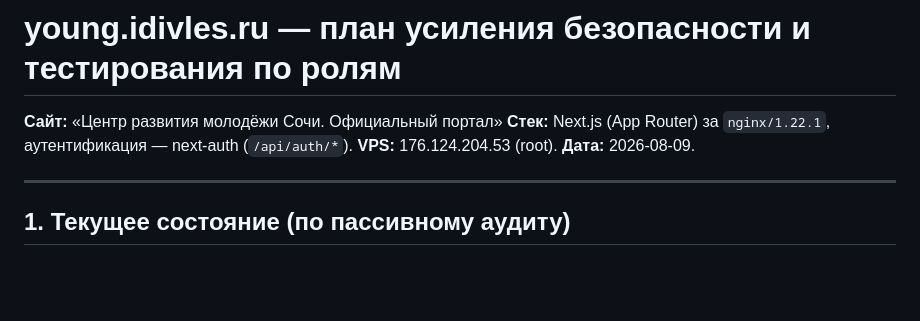
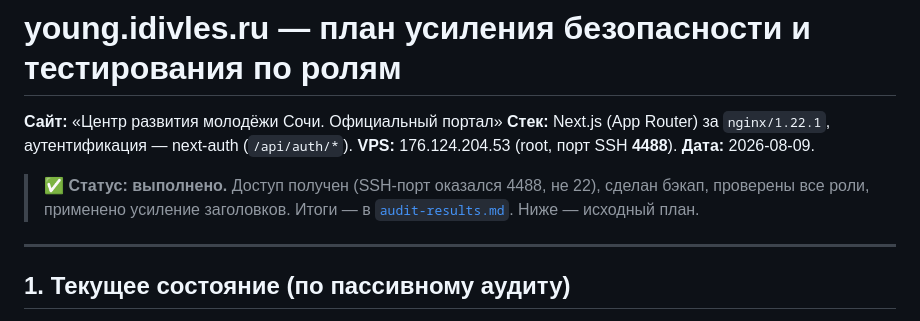
Before and after one commit to shumkoea-code/Hinkal, a Markdown page: sites/young.idivles.ru/security-plan.md, the part around the change. GitHub-like rendering; blank space fills up the shorter version.

```diff
--- a/sites/young.idivles.ru/security-plan.md
+++ b/sites/young.idivles.ru/security-plan.md
@@ -2,8 +2,12 @@
 
 **Сайт:** «Центр развития молодёжи Сочи. Официальный портал»
 **Стек:** Next.js (App Router) за `nginx/1.22.1`, аутентификация — next-auth (`/api/auth/*`).
-**VPS:** 176.124.204.53 (root).
+**VPS:** 176.124.204.53 (root, порт SSH **4488**).
 **Дата:** 2026‑08‑09.
+
+> ✅ **Статус: выполнено.** Доступ получен (SSH‑порт оказался 4488, не 22), сделан бэкап,
+> проверены все роли, применено усиление заголовков. Итоги — в
+> [`audit-results.md`](audit-results.md). Ниже — исходный план.
 
 ---
 
```
Also changed, not shown: reports/young.idivles.ru.md (+5 -6 lines), sites/young.idivles.ru/audit-results.md (added, +103 -0 lines).
